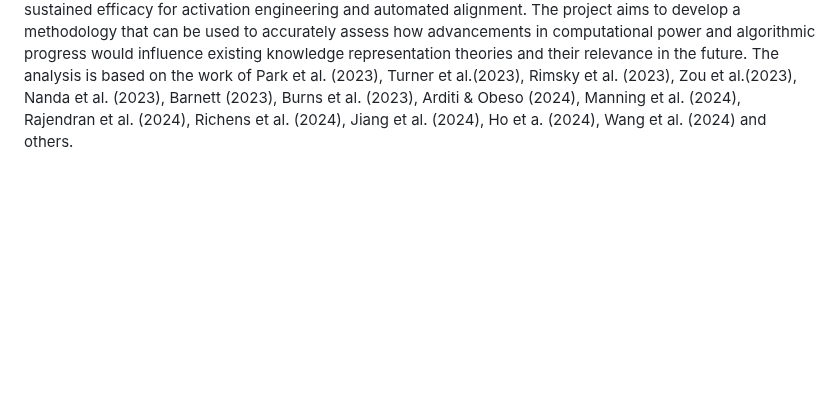
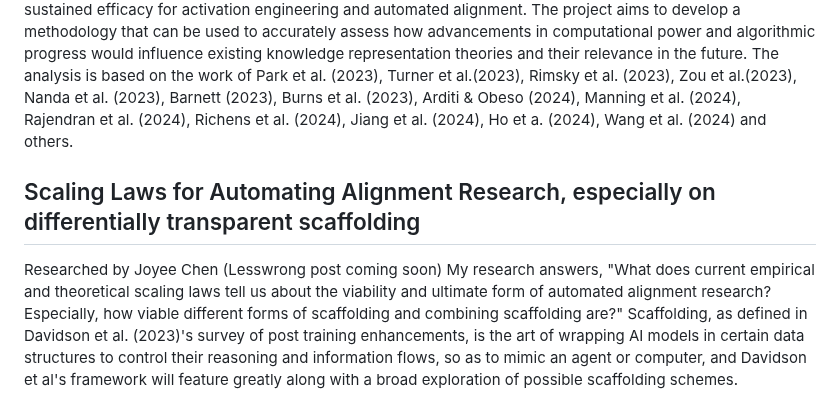
Before and after one commit to Promisingness-of-Automating-Alignment/Promisingness-of-Automating-Alignment.github.io, a Markdown page: README.md, the part around the change. Rendered like a GitHub page; blank space fills up the shorter version.

```diff
--- a/README.md
+++ b/README.md
@@ -105,3 +105,8 @@ Researched by Vassil Tashev
 
 #### Summary
 This research seeks to determine whether the Linear Representation Hypothesis and Causal World Models will remain viable as algorithms and hardware advance and large language models scale up. Using the Direct Approach framework, the study examines the robustness of theoretical assumptions and the probability of their sustained efficacy for activation engineering and automated alignment. The project aims to develop a methodology that can be used to accurately assess how advancements in computational power and algorithmic progress would influence existing knowledge representation theories and their relevance in the future. The analysis is based on the work of Park et al. (2023), Turner et al.(2023), Rimsky et al. (2023), Zou et al.(2023), Nanda et al. (2023), Barnett (2023), Burns et al. (2023), Arditi & Obeso (2024), Manning et al. (2024), Rajendran et al. (2024), Richens et al. (2024), Jiang et al. (2024), Ho et a. (2024), Wang et al. (2024) and others.
+
+## Scaling Laws for Automating Alignment Research, especially on differentially transparent scaffolding
+Researched by Joyee Chen
+(Lesswrong post coming soon)
+My research answers, "What does current empirical and theoretical scaling laws tell us about the viability and ultimate form of automated alignment research? Especially, how viable different forms of scaffolding and combining scaffolding are?" Scaffolding, as defined in Davidson et al. (2023)'s survey of post training enhancements, is the art of wrapping AI models in certain data structures to control their reasoning and information flows, so as to mimic an agent or computer, and Davidson et al's framework will feature greatly along with a broad exploration of possible scaffolding schemes.
```
